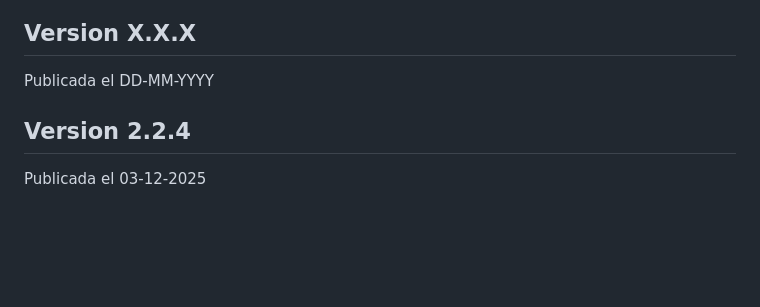
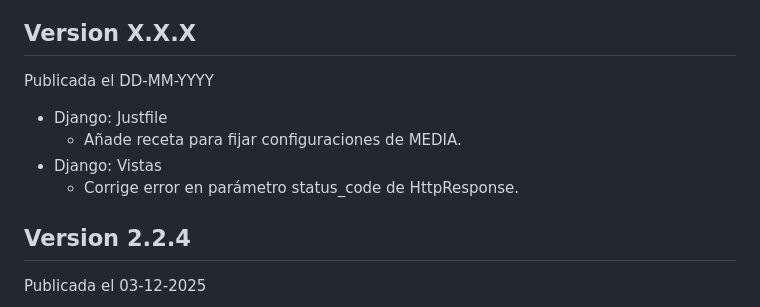
Before and after one commit to sdelquin/aprendepython, a Markdown page: CHANGELOG.md, the part around the change. GitHub-like rendering; blank space fills up the shorter version.

Commit message:
Fix HttpResponse param configuration

```diff
--- a/CHANGELOG.md
+++ b/CHANGELOG.md
@@ -5,6 +5,11 @@ Las versiones siguen [versionado semántico](https://semver.org/) (`<major>.<min
 ## Version X.X.X
 
 Publicada el DD-MM-YYYY
+
+- Django: Justfile
+  - Añade receta para fijar configuraciones de MEDIA.
+- Django: Vistas
+  - Corrige error en parámetro status_code de HttpResponse.
 
 ## Version 2.2.4
 
```
Also changed, not shown: 2 other files.
